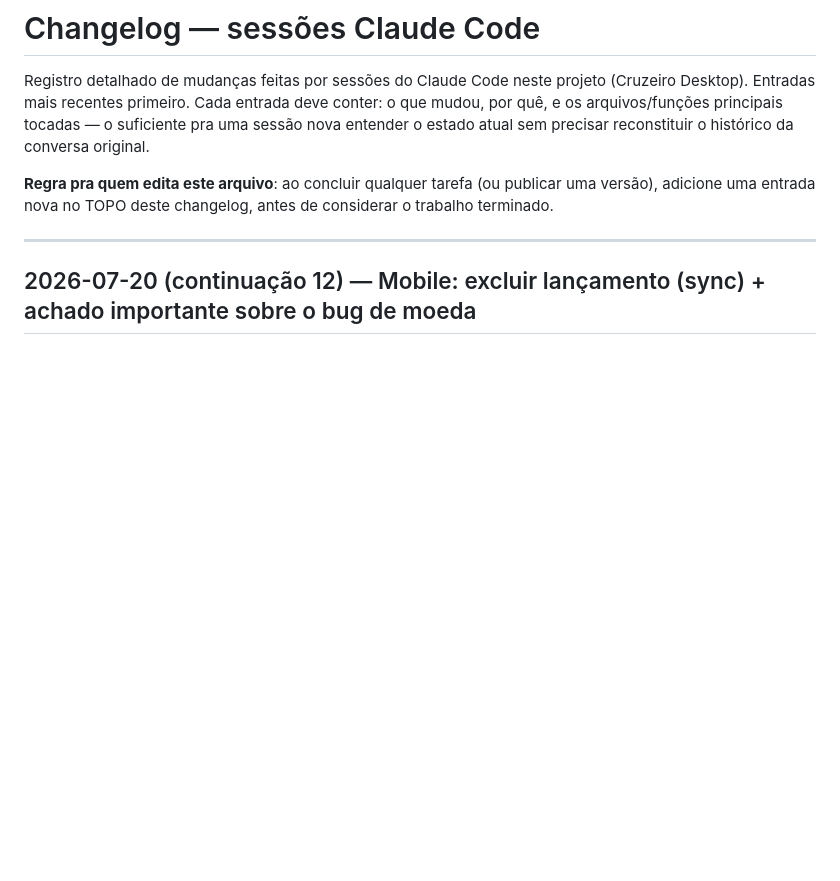
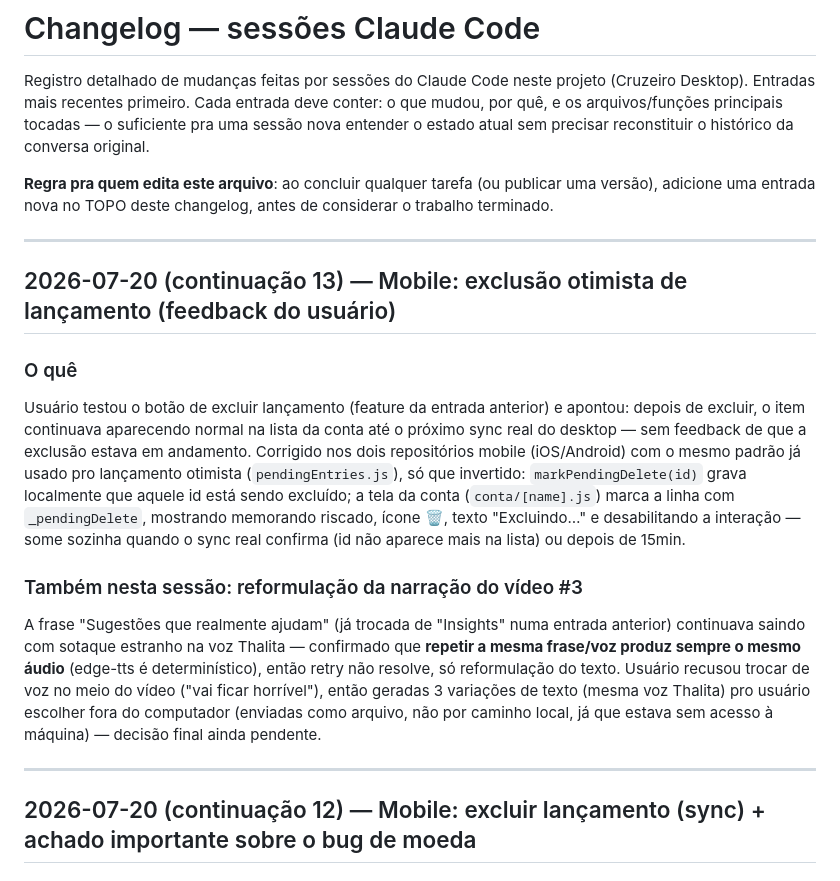
Before and after one commit to thiagomesquitanunes-cyber/cruzeiro-releases, a Markdown page: CHANGELOG_CLAUDE.md, the part around the change. GitHub-like rendering; blank space fills up the shorter version.

Commit message:
Registra exclusão otimista no mobile e status da narração do vídeo #3

```diff
--- a/CHANGELOG_CLAUDE.md
+++ b/CHANGELOG_CLAUDE.md
@@ -9,6 +9,34 @@ precisar reconstituir o histórico da conversa original.
 **Regra pra quem edita este arquivo**: ao concluir qualquer tarefa (ou
 publicar uma versão), adicione uma entrada nova no TOPO deste changelog,
 antes de considerar o trabalho terminado.
+
+---
+
+## 2026-07-20 (continuação 13) — Mobile: exclusão otimista de lançamento (feedback do usuário)
+
+### O quê
+Usuário testou o botão de excluir lançamento (feature da entrada
+anterior) e apontou: depois de excluir, o item continuava aparecendo
+normal na lista da conta até o próximo sync real do desktop — sem
+feedback de que a exclusão estava em andamento. Corrigido nos dois
+repositórios mobile (iOS/Android) com o mesmo padrão já usado pro
+lançamento otimista (`pendingEntries.js`), só que invertido:
+`markPendingDelete(id)` grava localmente que aquele id está sendo
+excluído; a tela da conta (`conta/[name].js`) marca a linha com
+`_pendingDelete`, mostrando memorando riscado, ícone 🗑️, texto
+"Excluindo…" e desabilitando a interação — some sozinha quando o sync
+real confirma (id não aparece mais na lista) ou depois de 15min.
+
+### Também nesta sessão: reformulação da narração do vídeo #3
+A frase "Sugestões que realmente ajudam" (já trocada de "Insights" numa
+entrada anterior) continuava saindo com sotaque estranho na voz Thalita
+— confirmado que **repetir a mesma frase/voz produz sempre o mesmo áudio**
+(edge-tts é determinístico), então retry não resolve, só reformulação do
+texto. Usuário recusou trocar de voz no meio do vídeo ("vai ficar
+horrível"), então geradas 3 variações de texto (mesma voz Thalita) pro
+usuário escolher fora do computador (enviadas como arquivo, não por
+caminho local, já que estava sem acesso à máquina) — decisão final ainda
+pendente.
 
 ---
 
```
